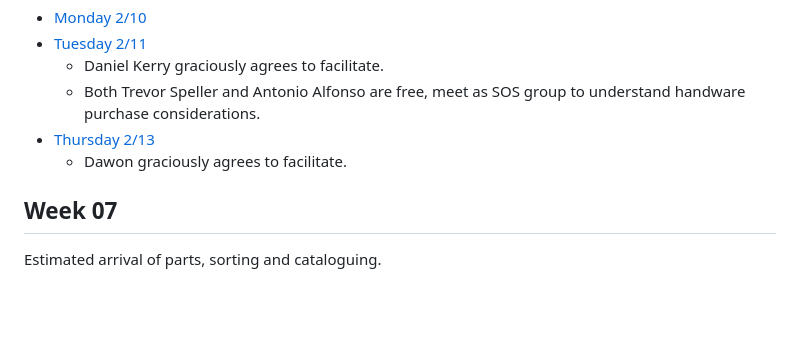
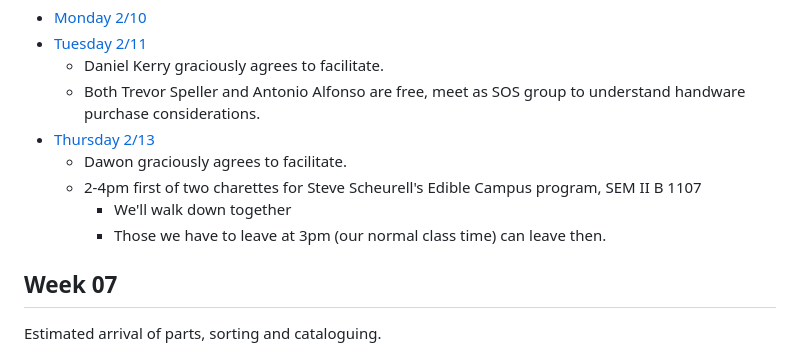
Before and after one commit to TheEvergreenStateCollege/upper-division-cs-24-25, a Markdown page: dof-25wi/Schedule.md, the part around the change. GitHub-like rendering; blank space fills up the shorter version.

```diff
--- a/dof-25wi/Schedule.md
+++ b/dof-25wi/Schedule.md
@@ -76,6 +76,9 @@ Organic Farm site visit hosted by Ben Hunsdorfer and Principles of Farming (POF)
   * Both Trevor Speller and Antonio Alfonso are free, meet as SOS group to understand handware purchase considerations.
 * [Thursday 2/13](week-06/Thursday.md)
   * Dawon graciously agrees to facilitate.
+  * 2-4pm first of two charettes for Steve Scheurell's Edible Campus  program, SEM II B 1107
+    * We'll walk down together
+    * Those we have to leave at 3pm (our normal class time) can leave then.
 
 ## Week 07
 
```
